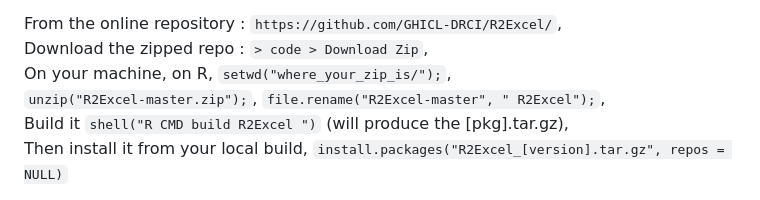
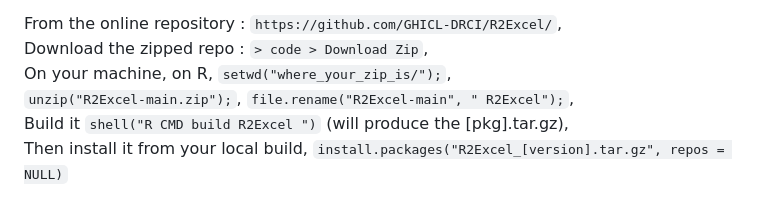
Before and after one commit to GHICL-DRCI/R2Excel, a Markdown page: README.md, the part around the change. Drawn GitHub-style.

Commit message:
Update README.md
correct branch name

```diff
--- a/README.md
+++ b/README.md
@@ -51,7 +51,7 @@ Or manually,
 From the online repository : `https://github.com/GHICL-DRCI/R2Excel/`,
 Download the zipped repo : `> code > Download Zip`,
 On your machine, on R, `setwd("where_your_zip_is/");`,
-`unzip("R2Excel-master.zip");`, `file.rename("R2Excel-master", " R2Excel");`,
+`unzip("R2Excel-main.zip");`, `file.rename("R2Excel-main", " R2Excel");`,
 Build it `shell("R CMD build R2Excel ")` (will produce the [pkg].tar.gz),
 Then install it from your local build, `install.packages("R2Excel_[version].tar.gz", repos = NULL)`
 
```
